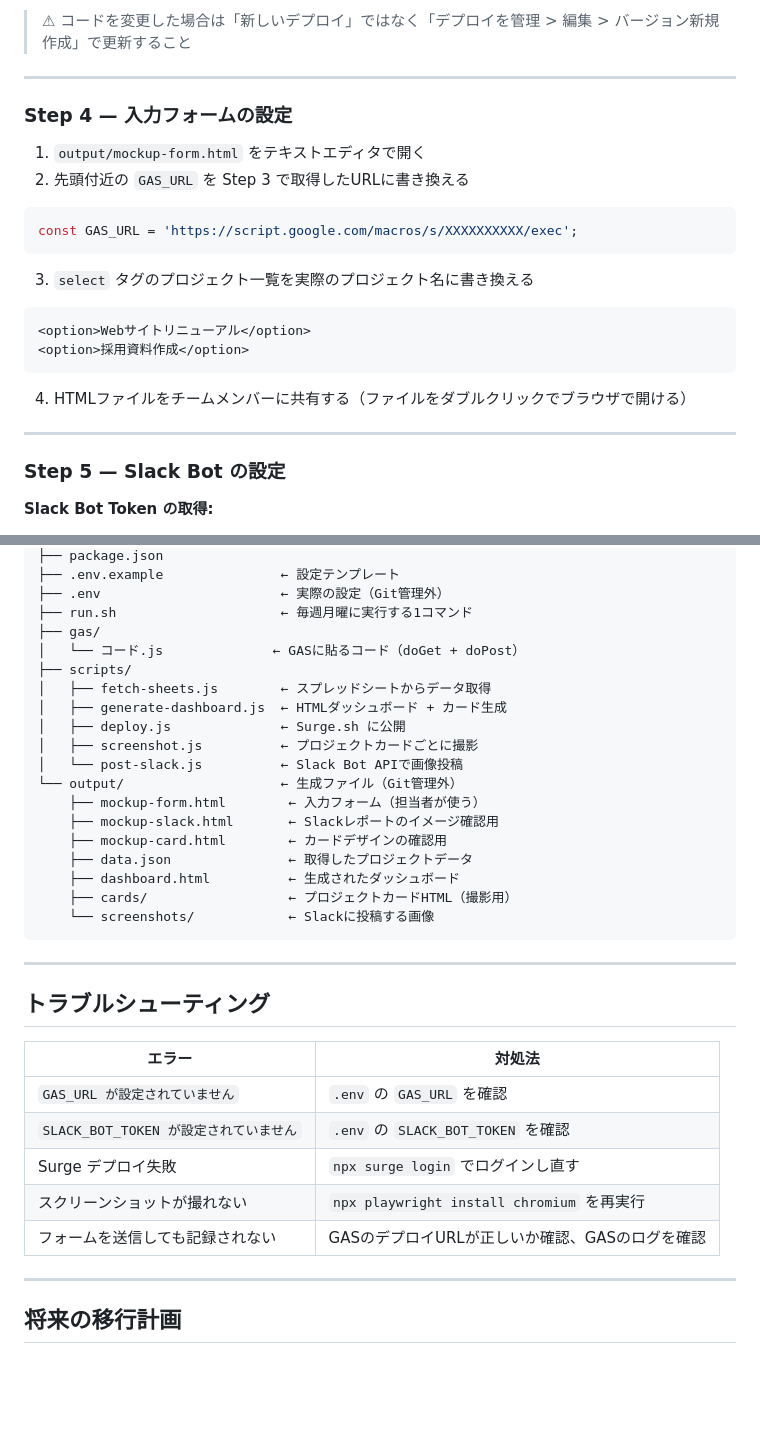
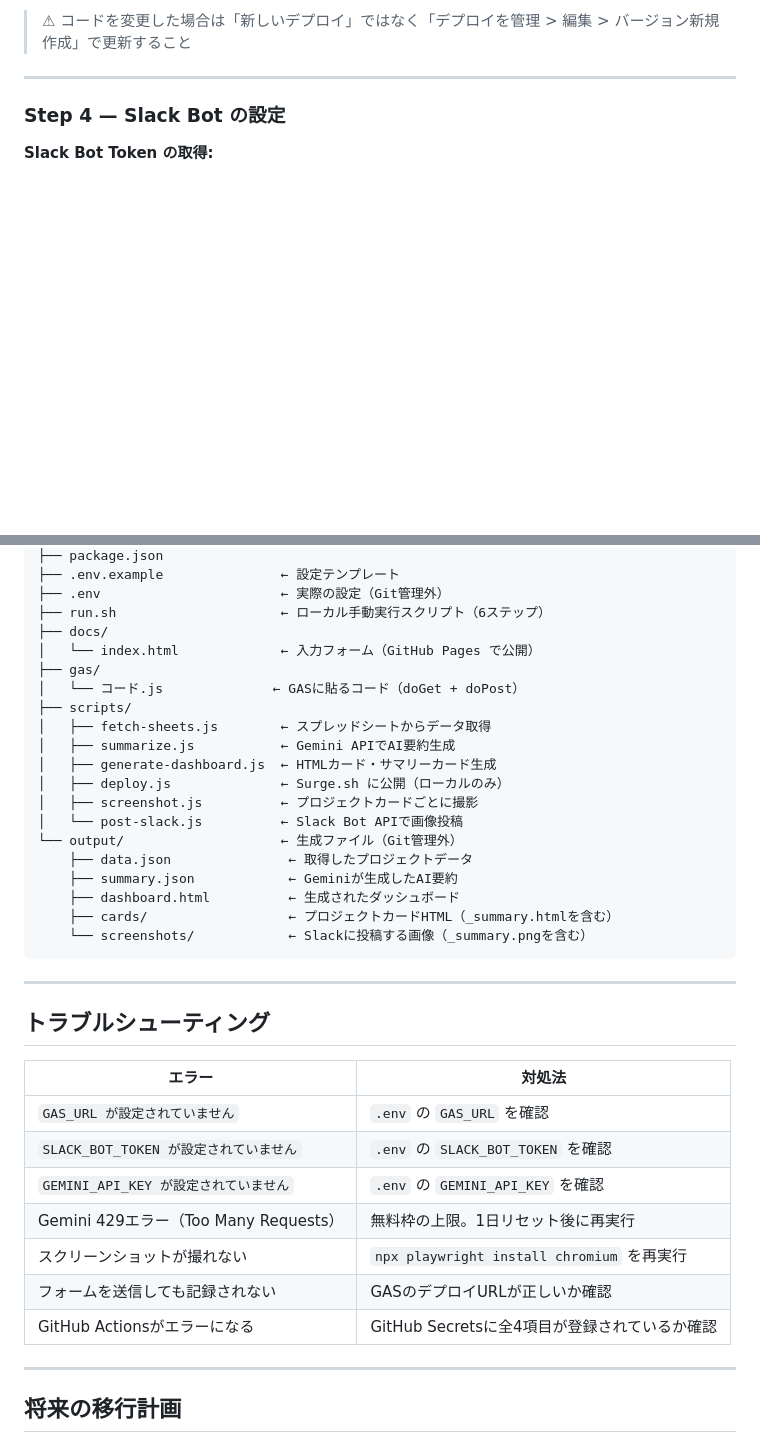
Before and after one commit to rsan39improve/weekly-progress-dashboard, a Markdown page: README.md, 2 parts joined by grey strips. GitHub-like rendering; blank space fills up the shorter version.

````diff
--- a/README.md
+++ b/README.md
@@ -86,27 +105,7 @@ npm -v
 
 ---
 
-### Step 4 — 入力フォームの設定
-
-1. `output/mockup-form.html` をテキストエディタで開く
-2. 先頭付近の `GAS_URL` を Step 3 で取得したURLに書き換える
-
-```javascript
-const GAS_URL = 'https://script.google.com/macros/s/XXXXXXXXXX/exec';
-```
-
-3. `select` タグのプロジェクト一覧を実際のプロジェクト名に書き換える
-
-```html
-<option>Webサイトリニューアル</option>
-<option>採用資料作成</option>
-```
-
-4. HTMLファイルをチームメンバーに共有する（ファイルをダブルクリックでブラウザで開ける）
-
----
-
-### Step 5 — Slack Bot の設定
+### Step 4 — Slack Bot の設定
 
 **Slack Bot Token の取得:**
 
@@ -196,23 +212,24 @@ weekly-progress-dashboard/
 ├── package.json
 ├── .env.example               ← 設定テンプレート
 ├── .env                       ← 実際の設定（Git管理外）
-├── run.sh                     ← 毎週月曜に実行する1コマンド
+├── run.sh                     ← ローカル手動実行スクリプト（6ステップ）
+├── docs/
+│   └── index.html             ← 入力フォーム（GitHub Pages で公開）
 ├── gas/
 │   └── コード.js              ← GASに貼るコード（doGet + doPost）
 ├── scripts/
 │   ├── fetch-sheets.js        ← スプレッドシートからデータ取得
-│   ├── generate-dashboard.js  ← HTMLダッシュボード + カード生成
-│   ├── deploy.js              ← Surge.sh に公開
+│   ├── summarize.js           ← Gemini APIでAI要約生成
+│   ├── generate-dashboard.js  ← HTMLカード・サマリーカード生成
+│   ├── deploy.js              ← Surge.sh に公開（ローカルのみ）
 │   ├── screenshot.js          ← プロジェクトカードごとに撮影
 │   └── post-slack.js          ← Slack Bot APIで画像投稿
 └── output/                    ← 生成ファイル（Git管理外）
-    ├── mockup-form.html        ← 入力フォーム（担当者が使う）
-    ├── mockup-slack.html       ← Slackレポートのイメージ確認用
-    ├── mockup-card.html        ← カードデザインの確認用
     ├── data.json               ← 取得したプロジェクトデータ
+    ├── summary.json            ← Geminiが生成したAI要約
     ├── dashboard.html          ← 生成されたダッシュボード
-    ├── cards/                  ← プロジェクトカードHTML（撮影用）
-    └── screenshots/            ← Slackに投稿する画像
+    ├── cards/                  ← プロジェクトカードHTML（_summary.htmlを含む）
+    └── screenshots/            ← Slackに投稿する画像（_summary.pngを含む）
 ```
 
 ---
@@ -223,9 +240,11 @@ weekly-progress-dashboard/
 |--------|--------|
 | `GAS_URL が設定されていません` | `.env` の `GAS_URL` を確認 |
 | `SLACK_BOT_TOKEN が設定されていません` | `.env` の `SLACK_BOT_TOKEN` を確認 |
-| Surge デプロイ失敗 | `npx surge login` でログインし直す |
+| `GEMINI_API_KEY が設定されていません` | `.env` の `GEMINI_API_KEY` を確認 |
+| Gemini 429エラー（Too Many Requests） | 無料枠の上限。1日リセット後に再実行 |
 | スクリーンショットが撮れない | `npx playwright install chromium` を再実行 |
-| フォームを送信しても記録されない | GASのデプロイURLが正しいか確認、GASのログを確認 |
+| フォームを送信しても記録されない | GASのデプロイURLが正しいか確認 |
+| GitHub Actionsがエラーになる | GitHub Secretsに全4項目が登録されているか確認 |
 
 ---
 
````
Also changed, not shown: other parts of README.md (+65 -29 lines), DESIGN.md (+16 -7 lines), 1 other file.
